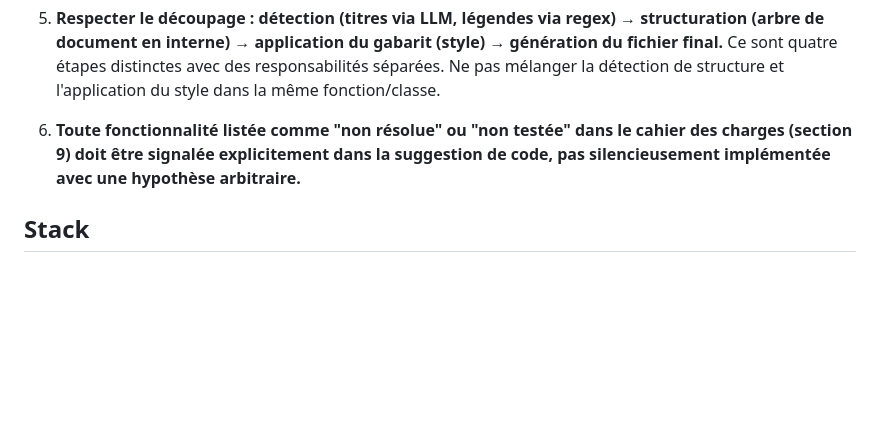
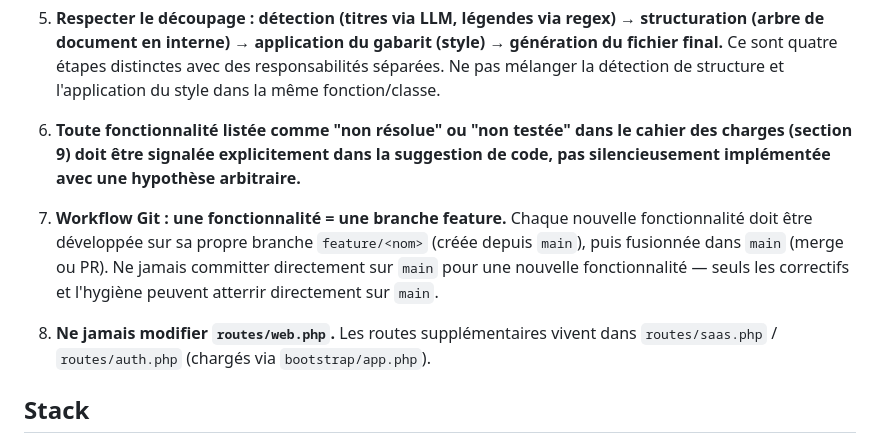
Before and after one commit to matour1/FORMADOC, a Markdown page: copilot-instructions.md, the part around the change. Rendered like a GitHub page; blank space fills up the shorter version.

Commit message:
docs: ajouter la règle de workflow Git (une fonctionnalité = une branche feature)

```diff
--- a/copilot-instructions.md
+++ b/copilot-instructions.md
@@ -20,6 +20,10 @@ Application web qui prend un rapport académique (stage/projet/mémoire), détec
 
 6. **Toute fonctionnalité listée comme "non résolue" ou "non testée" dans le cahier des charges (section 9) doit être signalée explicitement dans la suggestion de code, pas silencieusement implémentée avec une hypothèse arbitraire.**
 
+7. **Workflow Git : une fonctionnalité = une branche feature.** Chaque nouvelle fonctionnalité doit être développée sur sa propre branche `feature/<nom>` (créée depuis `main`), puis fusionnée dans `main` (merge ou PR). Ne jamais committer directement sur `main` pour une nouvelle fonctionnalité — seuls les correctifs et l'hygiène peuvent atterrir directement sur `main`.
+
+8. **Ne jamais modifier `routes/web.php`.** Les routes supplémentaires vivent dans `routes/saas.php` / `routes/auth.php` (chargés via `bootstrap/app.php`).
+
 ## Stack
 
 - Back-end : PHP avec Laravel. Utiliser Eloquent pour toutes les requêtes (jamais de SQL brut sans requête préparée), les Form Requests pour la validation des uploads, et les policies Laravel pour les autorisations dès qu'il y aura des rôles (étudiant / futur représentant établissement).
```
